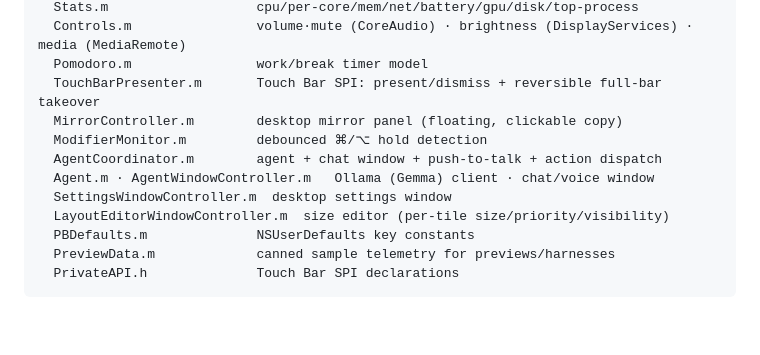
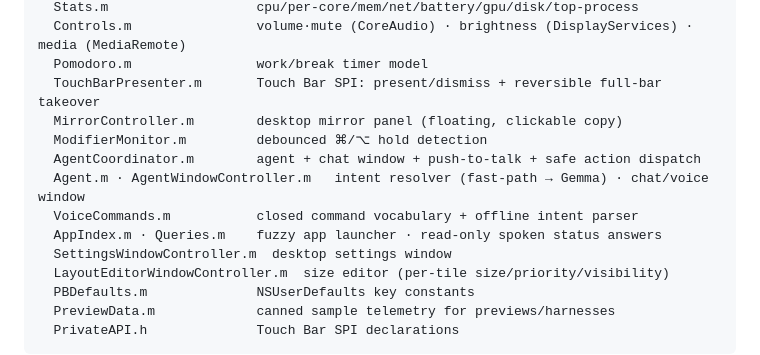
Before and after one commit to alexey-a-abramov/PulseBar, a Markdown page: README.md, the part around the change. GitHub-like rendering; blank space fills up the shorter version.

```diff
--- a/README.md
+++ b/README.md
@@ -105,8 +105,10 @@ Sources/
   TouchBarPresenter.m       Touch Bar SPI: present/dismiss + reversible full-bar takeover
   MirrorController.m        desktop mirror panel (floating, clickable copy)
   ModifierMonitor.m         debounced ⌘/⌥ hold detection
-  AgentCoordinator.m        agent + chat window + push-to-talk + action dispatch
-  Agent.m · AgentWindowController.m   Ollama (Gemma) client · chat/voice window
+  AgentCoordinator.m        agent + chat window + push-to-talk + safe action dispatch
+  Agent.m · AgentWindowController.m   intent resolver (fast-path → Gemma) · chat/voice window
+  VoiceCommands.m           closed command vocabulary + offline intent parser
+  AppIndex.m · Queries.m    fuzzy app launcher · read-only spoken status answers
   SettingsWindowController.m  desktop settings window
   LayoutEditorWindowController.m  size editor (per-tile size/priority/visibility)
   PBDefaults.m              NSUserDefaults key constants
```
Also changed, not shown: AGENTS.md (+18 -2 lines).
